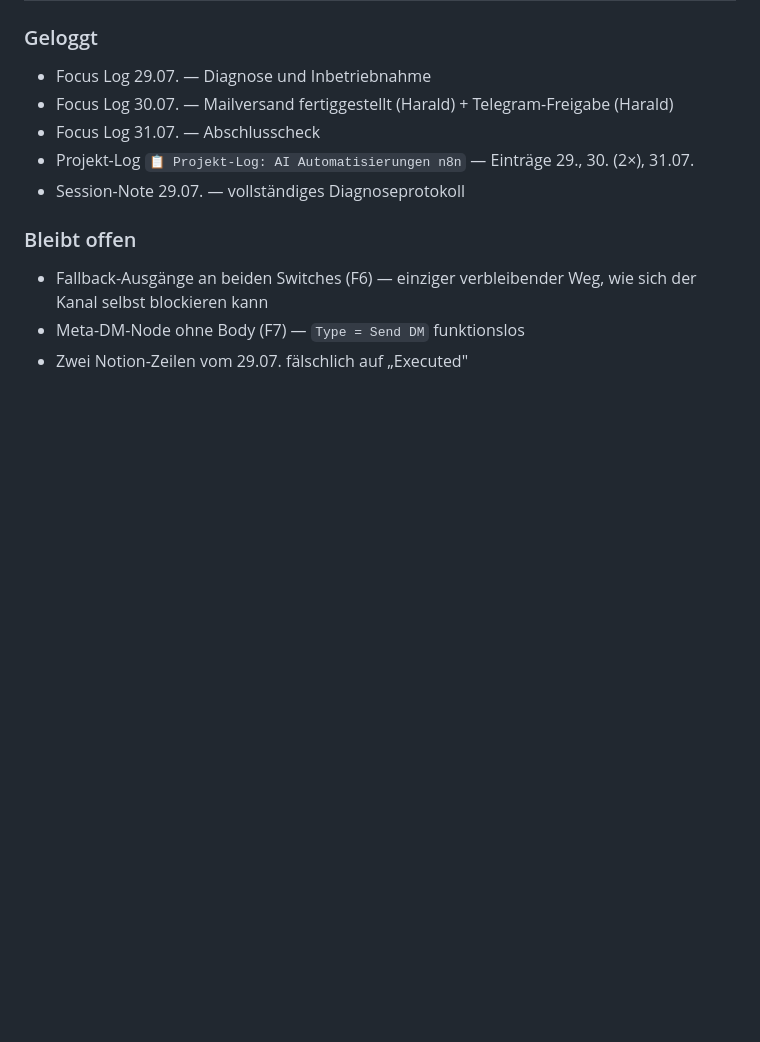
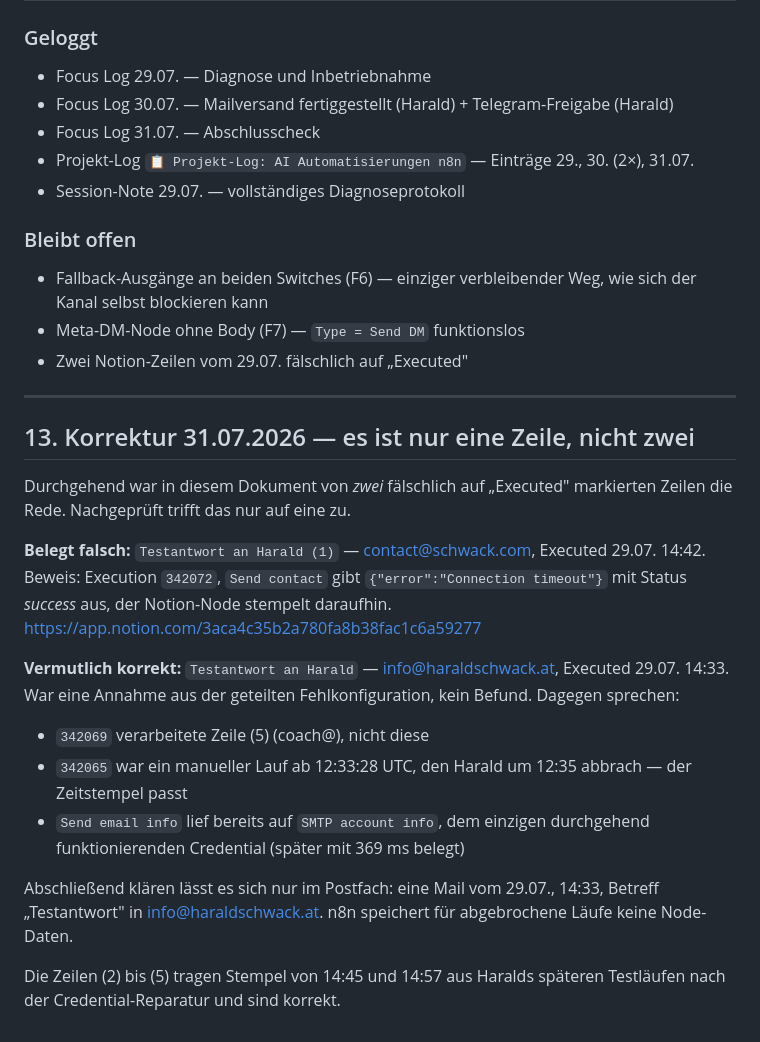
Before and after one commit to vibe-collector/apps, a Markdown page: n8n/execute-hs-email-routine.md, the part around the change. Rendered like a GitHub page; blank space fills up the shorter version.

Commit message:
Korrektur: nur eine Zeile ist falsch als Executed markiert, nicht zwei
Belegt falsch ist ausschliesslich Testantwort an Harald (1) mit
contact@schwack.com, nachgewiesen durch Execution 342072. Die zweite Zeile
mit info@haraldschwack.at war eine Annahme aus der geteilten
Fehlkonfiguration; die Belege sprechen dafuer, dass sie tatsaechlich
versendet wurde, da Send email info schon damals auf dem funktionierenden
Credential lief.

Co-Authored-By: Claude Opus 5 <noreply@anthropic.com>
Claude-Session: https://claude.ai/code/session_01FpT36UjUZzaMQ3G2gmDRPf

```diff
--- a/n8n/execute-hs-email-routine.md
+++ b/n8n/execute-hs-email-routine.md
@@ -645,3 +645,33 @@ und aktive Version sind identisch. Damit sind live:
   sich der Kanal selbst blockieren kann
 * Meta-DM-Node ohne Body (F7) — `Type = Send DM` funktionslos
 * Zwei Notion-Zeilen vom 29.07. fälschlich auf „Executed"
+
+---
+
+## 13. Korrektur 31.07.2026 — es ist nur eine Zeile, nicht zwei
+
+Durchgehend war in diesem Dokument von *zwei* fälschlich auf „Executed"
+markierten Zeilen die Rede. Nachgeprüft trifft das nur auf eine zu.
+
+**Belegt falsch:** `Testantwort an Harald (1)` — contact@schwack.com,
+Executed 29.07. 14:42.
+Beweis: Execution `342072`, `Send contact` gibt `{"error":"Connection timeout"}`
+mit Status *success* aus, der Notion-Node stempelt daraufhin.
+<https://app.notion.com/3aca4c35b2a780fa8b38fac1c6a59277>
+
+**Vermutlich korrekt:** `Testantwort an Harald` — info@haraldschwack.at,
+Executed 29.07. 14:33. War eine Annahme aus der geteilten Fehlkonfiguration,
+kein Befund. Dagegen sprechen:
+
+* `342069` verarbeitete Zeile (5) (coach@), nicht diese
+* `342065` war ein manueller Lauf ab 12:33:28 UTC, den Harald um 12:35 abbrach —
+  der Zeitstempel passt
+* `Send email info` lief bereits auf `SMTP account info`, dem einzigen
+  durchgehend funktionierenden Credential (später mit 369 ms belegt)
+
+Abschließend klären lässt es sich nur im Postfach: eine Mail vom 29.07., 14:33,
+Betreff „Testantwort" in info@haraldschwack.at. n8n speichert für abgebrochene
+Läufe keine Node-Daten.
+
+Die Zeilen (2) bis (5) tragen Stempel von 14:45 und 14:57 aus Haralds späteren
+Testläufen nach der Credential-Reparatur und sind korrekt.
```
